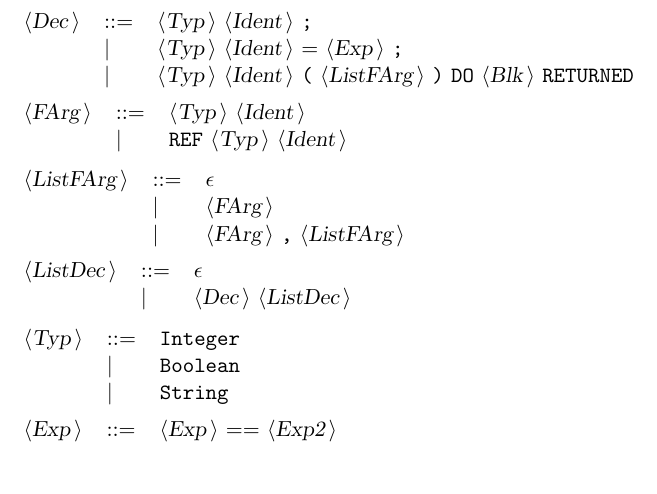
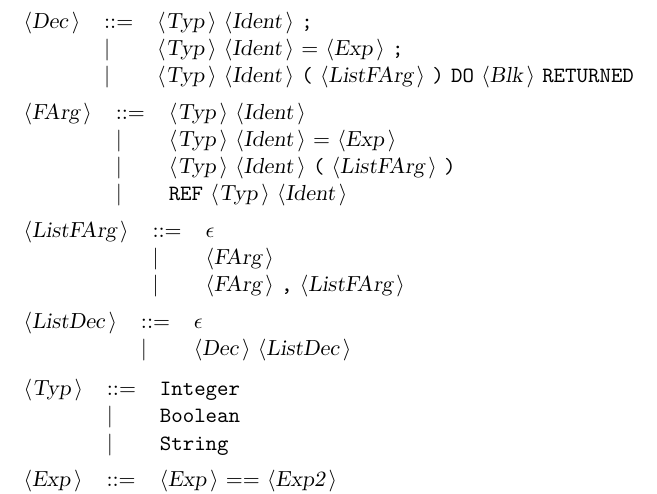
Before and after one commit to shnela/interpreter, a LaTeX document (Docshl.tex): part of page 3 of 4, cut so that both start at the same text, the shorter picture padded with empty space. Compiled offline with pdfLaTeX.

Commit message:
Nested function, static binding

```diff
--- a/Docshl.tex
+++ b/Docshl.tex
@@ -105,6 +105,8 @@ All other symbols are terminals.\\
 
 \begin{tabular}{lll}
 {\nonterminal{FArg}} & {\arrow}  &{\nonterminal{Typ}} {\nonterminal{Ident}}  \\
+ & {\delimit}  &{\nonterminal{Typ}} {\nonterminal{Ident}} {\terminal{{$=$}}} {\nonterminal{Exp}}  \\
+ & {\delimit}  &{\nonterminal{Typ}} {\nonterminal{Ident}} {\terminal{(}} {\nonterminal{ListFArg}} {\terminal{)}}  \\
  & {\delimit}  &{\terminal{REF}} {\nonterminal{Typ}} {\nonterminal{Ident}}  \\
 \end{tabular}\\
 
```
Also changed, not shown: Docshl.txt (+2 -0 lines), 17 other files.
